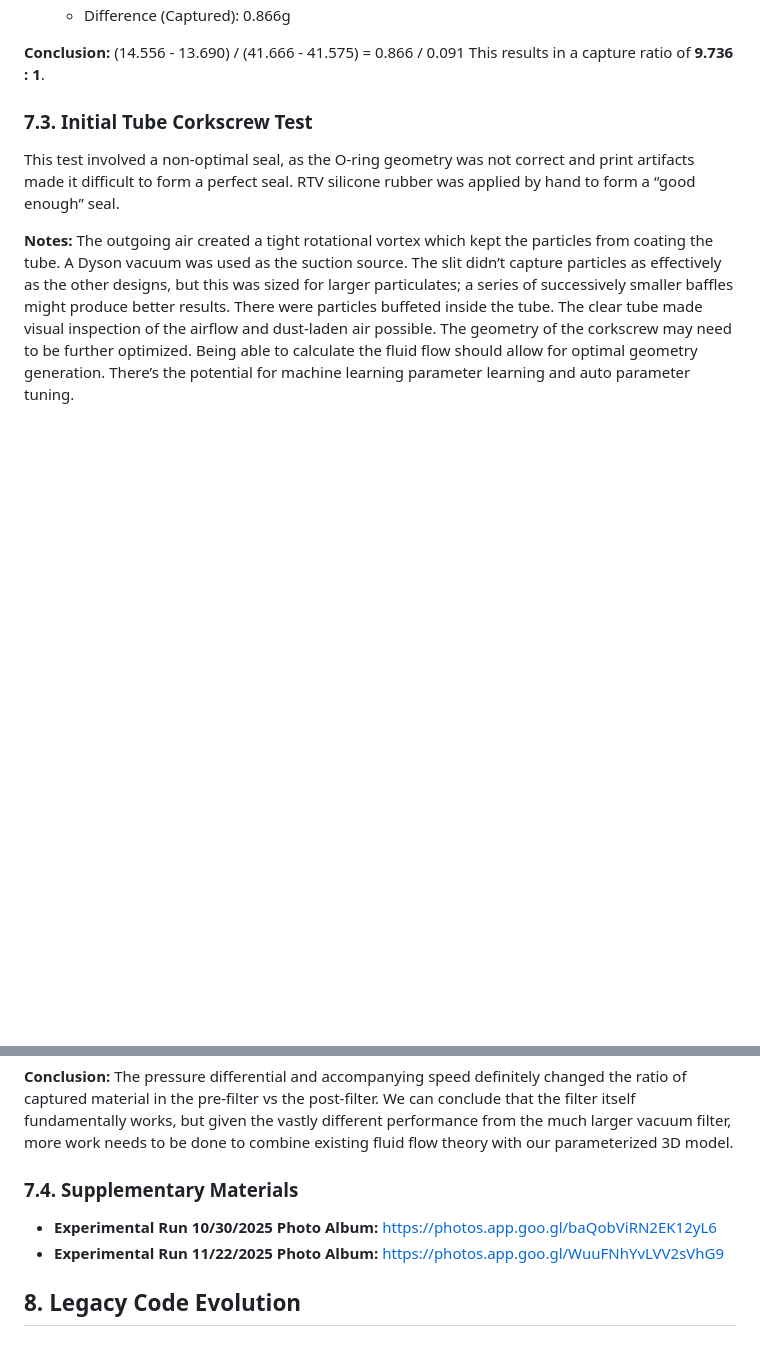
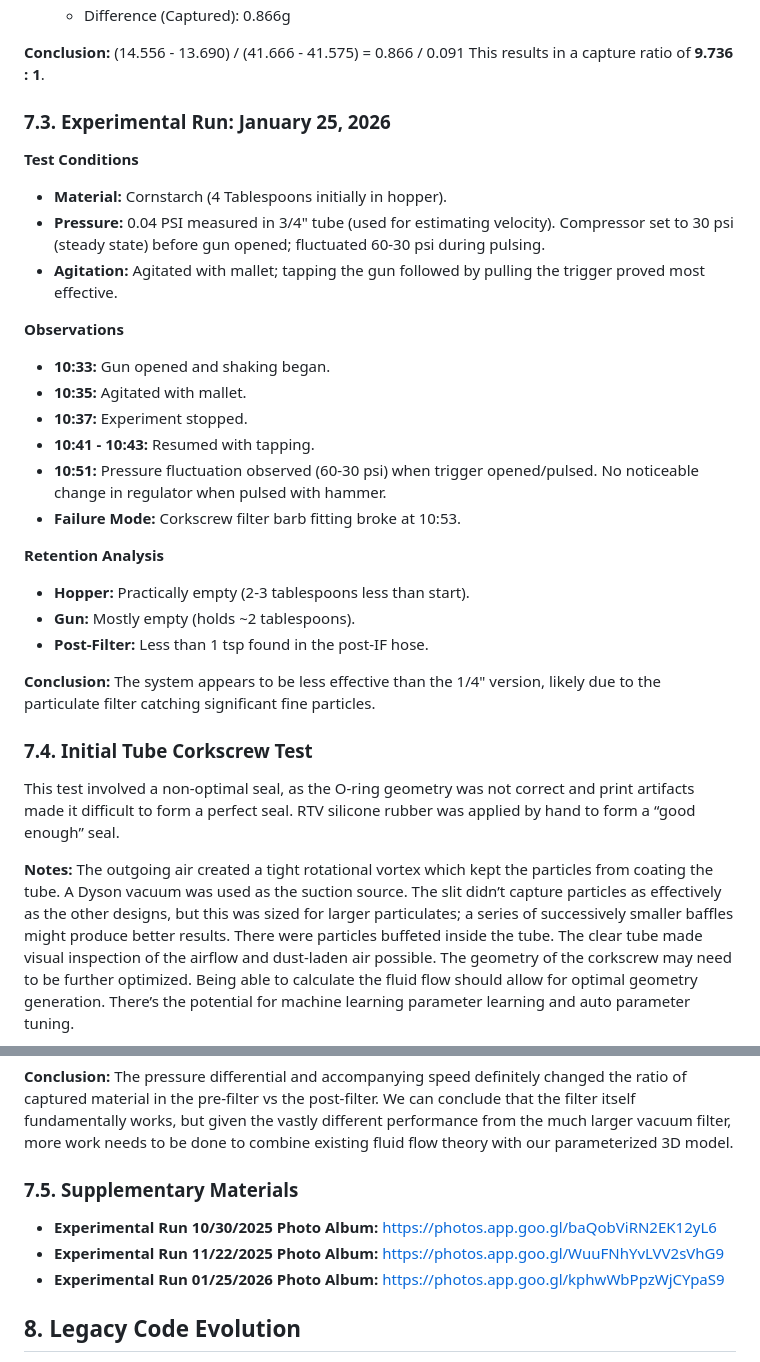
Before and after one commit to LokiMetaSmith/Corkscrew-Filter, a Markdown page: TECHNICAL_REPORT.md, 2 parts joined by grey strips. Rendered like a GitHub page; blank space fills up the shorter version.

Commit message:
Add Jan 25 2026 experimental run data to Technical Report
Co-authored-by: LokiMetaSmith <5054116+LokiMetaSmith@users.noreply.github.com>

```diff
--- a/TECHNICAL_REPORT.md
+++ b/TECHNICAL_REPORT.md
@@ -155,7 +155,30 @@ A funnel was used to directly load the tube, and a fluttering blast of air with
 (14.556 - 13.690) / (41.666 - 41.575) = 0.866 / 0.091
 This results in a capture ratio of **9.736 : 1**.
 
-### 7.3. Initial Tube Corkscrew Test
+### 7.3. Experimental Run: January 25, 2026
+
+**Test Conditions**
+*   **Material:** Cornstarch (4 Tablespoons initially in hopper).
+*   **Pressure:** 0.04 PSI measured in 3/4" tube (used for estimating velocity). Compressor set to 30 psi (steady state) before gun opened; fluctuated 60-30 psi during pulsing.
+*   **Agitation:** Agitated with mallet; tapping the gun followed by pulling the trigger proved most effective.
+
+**Observations**
+*   **10:33:** Gun opened and shaking began.
+*   **10:35:** Agitated with mallet.
+*   **10:37:** Experiment stopped.
+*   **10:41 - 10:43:** Resumed with tapping.
+*   **10:51:** Pressure fluctuation observed (60-30 psi) when trigger opened/pulsed. No noticeable change in regulator when pulsed with hammer.
+*   **Failure Mode:** Corkscrew filter barb fitting broke at 10:53.
+
+**Retention Analysis**
+*   **Hopper:** Practically empty (2-3 tablespoons less than start).
+*   **Gun:** Mostly empty (holds ~2 tablespoons).
+*   **Post-Filter:** Less than 1 tsp found in the post-IF hose.
+
+**Conclusion:**
+The system appears to be less effective than the 1/4" version, likely due to the particulate filter catching significant fine particles.
+
+### 7.4. Initial Tube Corkscrew Test
 
 This test involved a non-optimal seal, as the O-ring geometry was not correct and print artifacts made it difficult to form a perfect seal. RTV silicone rubber was applied by hand to form a “good enough” seal.
 
@@ -165,10 +188,11 @@ The outgoing air created a tight rotational vortex which kept the particles from
 **Conclusion:**
 The pressure differential and accompanying speed definitely changed the ratio of captured material in the pre-filter vs the post-filter. We can conclude that the filter itself fundamentally works, but given the vastly different performance from the much larger vacuum filter, more work needs to be done to combine existing fluid flow theory with our parameterized 3D model.
 
-### 7.4. Supplementary Materials
+### 7.5. Supplementary Materials
 
 *   **Experimental Run 10/30/2025 Photo Album:** [https://photos.app.goo.gl/baQobViRN2EK12yL6](https://photos.app.goo.gl/baQobViRN2EK12yL6)
 *   **Experimental Run 11/22/2025 Photo Album:** [https://photos.app.goo.gl/WuuFNhYvLVV2sVhG9](https://photos.app.goo.gl/WuuFNhYvLVV2sVhG9)
+*   **Experimental Run 01/25/2026 Photo Album:** [https://photos.app.goo.gl/kphwWbPpzWjCYpaS9](https://photos.app.goo.gl/kphwWbPpzWjCYpaS9)
 
 ## 8. Legacy Code Evolution
 
```
